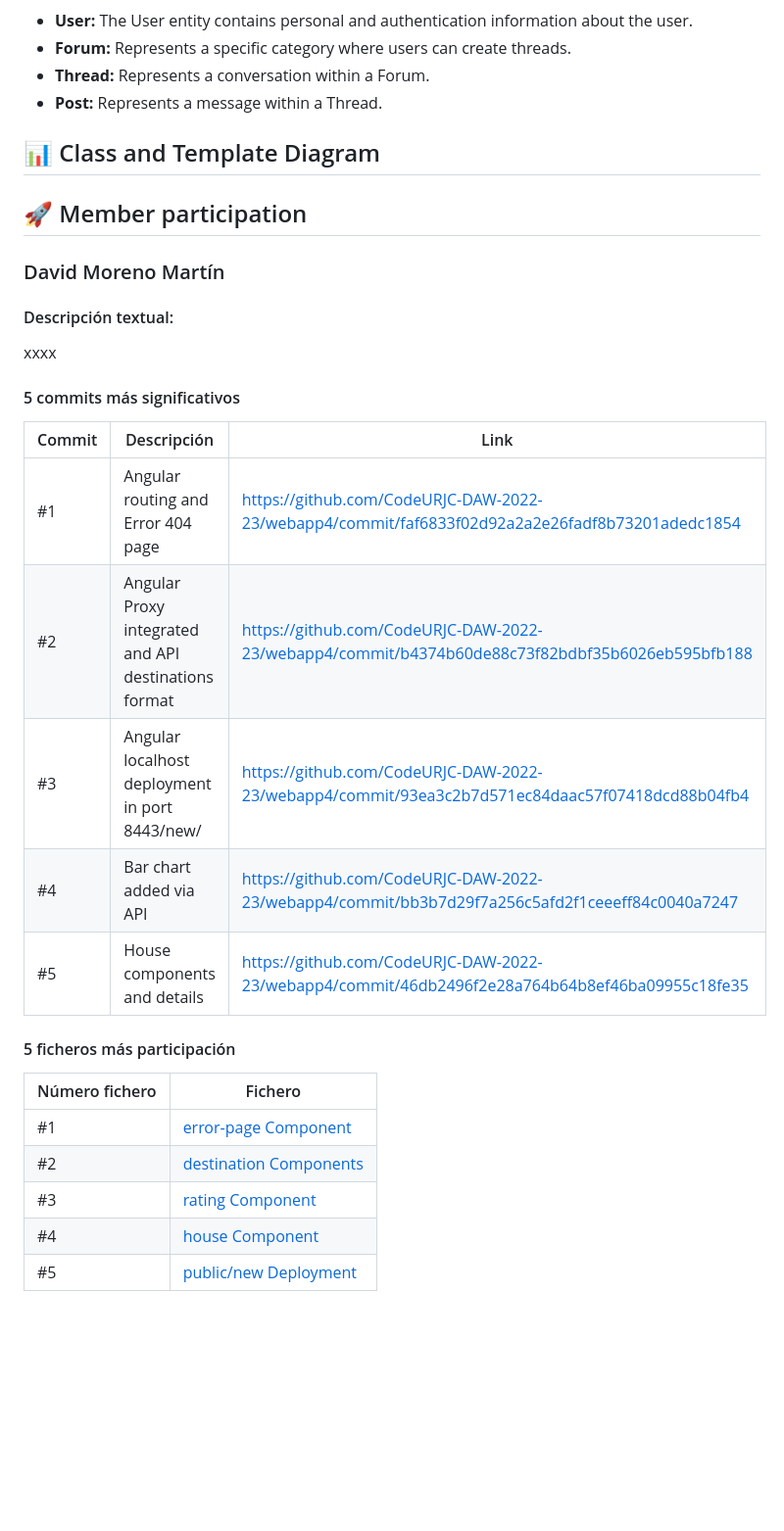
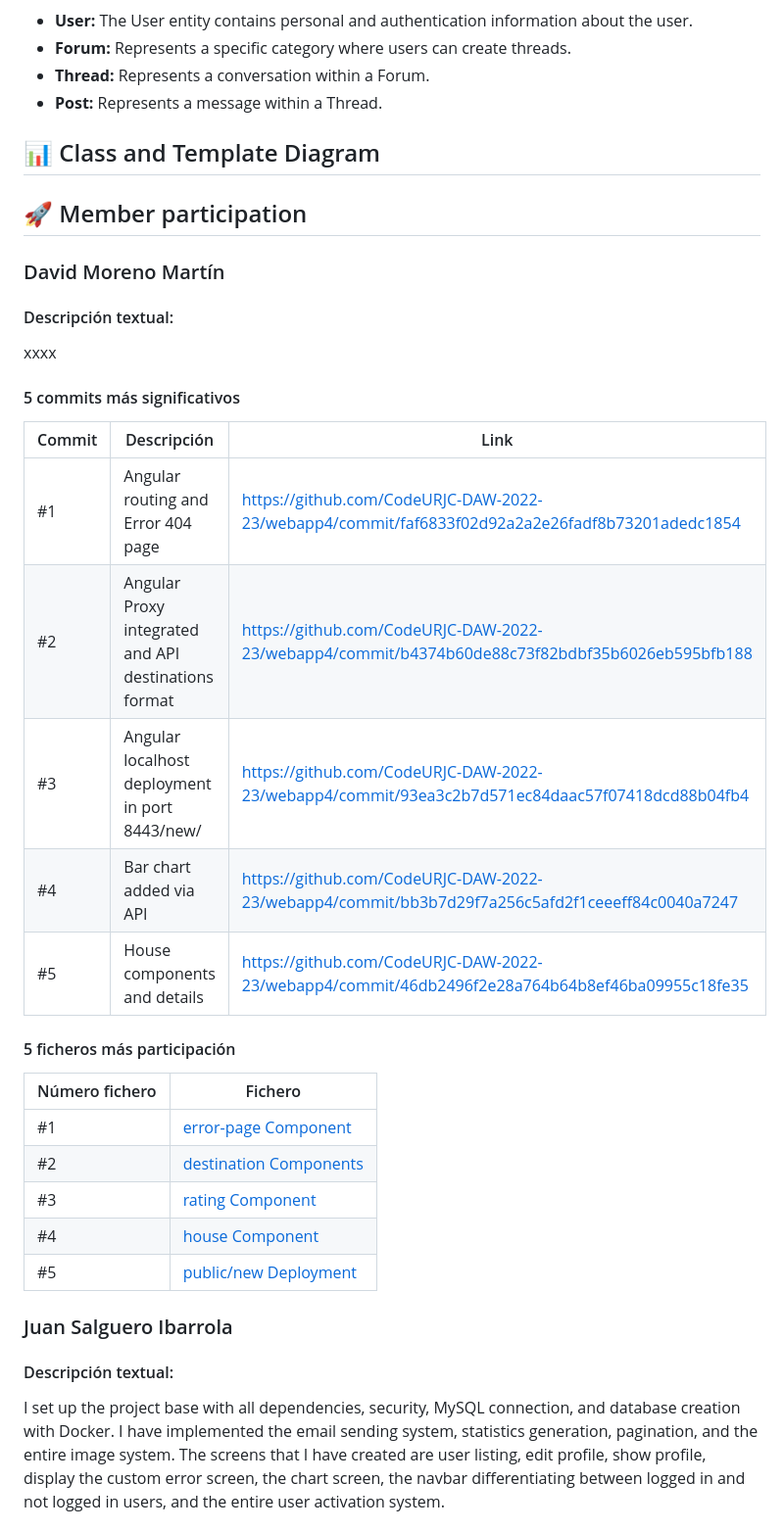
Before and after one commit to CodeURJC-DAW-2023-24/webapp06, a Markdown page: README.md, the part around one of its changes. Shown at 98% size. Drawn GitHub-style; blank space fills up the shorter version.

```diff
--- a/README.md
+++ b/README.md
@@ -205,31 +205,39 @@ docker run -d --name inforum_mysql -p 3306:3306 mysql_daw --default-authenticati
 - **Thread:** Represents a conversation within a Forum.
 - **Post:** Represents a message within a Thread.
 
-
 ## 📊 Class and Template Diagram
 
 ## 🚀 Member participation
 
 ### David Moreno Martín
+
 #### Descripción textual:
+
 xxxx
 
 #### 5 commits más significativos
 
-| Commit  | Descripción                                      | Link                                                                                            |
-| ------------- | ------------------------------------------------ | ----------------------------------------------------------------------------------------------- |
-| #1            | Angular routing and Error 404 page   | https://github.com/CodeURJC-DAW-2022-23/webapp4/commit/faf6833f02d92a2a2e26fadf8b73201adedc1854 |
-| #2            | Angular Proxy integrated and API destinations format | https://github.com/CodeURJC-DAW-2022-23/webapp4/commit/b4374b60de88c73f82bdbf35b6026eb595bfb188 |
-| #3            | Angular localhost deployment in port 8443/new/ |https://github.com/CodeURJC-DAW-2022-23/webapp4/commit/93ea3c2b7d571ec84daac57f07418dcd88b04fb4 |
-| #4            | Bar chart added via API	   | https://github.com/CodeURJC-DAW-2022-23/webapp4/commit/bb3b7d29f7a256c5afd2f1ceeeff84c0040a7247 |
-| #5            | House components and details			   | https://github.com/CodeURJC-DAW-2022-23/webapp4/commit/46db2496f2e28a764b64b8ef46ba09955c18fe35 |
+| Commit | Descripción                                          | Link                                                                                            |
+| ------ | ---------------------------------------------------- | ----------------------------------------------------------------------------------------------- |
+| #1     | Angular routing and Error 404 page                   | https://github.com/CodeURJC-DAW-2022-23/webapp4/commit/faf6833f02d92a2a2e26fadf8b73201adedc1854 |
+| #2     | Angular Proxy integrated and API destinations format | https://github.com/CodeURJC-DAW-2022-23/webapp4/commit/b4374b60de88c73f82bdbf35b6026eb595bfb188 |
+| #3     | Angular localhost deployment in port 8443/new/       | https://github.com/CodeURJC-DAW-2022-23/webapp4/commit/93ea3c2b7d571ec84daac57f07418dcd88b04fb4 |
+| #4     | Bar chart added via API                              | https://github.com/CodeURJC-DAW-2022-23/webapp4/commit/bb3b7d29f7a256c5afd2f1ceeeff84c0040a7247 |
+| #5     | House components and details                         | https://github.com/CodeURJC-DAW-2022-23/webapp4/commit/46db2496f2e28a764b64b8ef46ba09955c18fe35 |
 
 #### 5 ficheros más participación
 
-| Número fichero  | Fichero                                      |
-| ------------- | ------------------------------------------------ |
-| #1            | [error-page Component](https://github.com/CodeURJC-DAW-2022-23/webapp4/tree/DesarrolloAngular2/allCode/frontend/src/app/components/error-page)		   |
-| #2            | [destination Components](https://github.com/CodeURJC-DAW-2022-23/webapp4/tree/DesarrolloAngular2/allCode/frontend/src/app/components/destination)|
-| #3            | [rating Component](https://github.com/CodeURJC-DAW-2022-23/webapp4/tree/DesarrolloAngular2/allCode/frontend/src/app/components/rating) |
-| #4            | [house Component](https://github.com/CodeURJC-DAW-2022-23/webapp4/tree/DesarrolloAngular2/allCode/frontend/src/app/components/destination/house)	   |
-| #5            | [public/new Deployment](https://github.com/CodeURJC-DAW-2022-23/webapp4/tree/DesarrolloAngular2/allCode/Backend/idealTrip/src/main/resources/public/new)	   |
+| Número fichero | Fichero                                                                                                                                                  |
+| -------------- | -------------------------------------------------------------------------------------------------------------------------------------------------------- |
+| #1             | [error-page Component](https://github.com/CodeURJC-DAW-2022-23/webapp4/tree/DesarrolloAngular2/allCode/frontend/src/app/components/error-page)           |
+| #2             | [destination Components](https://github.com/CodeURJC-DAW-2022-23/webapp4/tree/DesarrolloAngular2/allCode/frontend/src/app/components/destination)        |
+| #3             | [rating Component](https://github.com/CodeURJC-DAW-2022-23/webapp4/tree/DesarrolloAngular2/allCode/frontend/src/app/components/rating)                   |
+| #4             | [house Component](https://github.com/CodeURJC-DAW-2022-23/webapp4/tree/DesarrolloAngular2/allCode/frontend/src/app/components/destination/house)         |
+| #5             | [public/new Deployment](https://github.com/CodeURJC-DAW-2022-23/webapp4/tree/DesarrolloAngular2/allCode/Backend/idealTrip/src/main/resources/public/new) |
+
+### Juan Salguero Ibarrola
+
+#### Descripción textual:
+
+I set up the project base with all dependencies, security, MySQL connection, and database creation with Docker. I have implemented the email sending system, statistics generation, pagination, and the entire image system. The screens that I have created are user listing, edit profile, show profile, display the custom error screen, the chart screen, the navbar differentiating between logged in and not logged in users, and the entire user activation system.
+
```
Also changed, not shown: other parts of README.md (+31 -12 lines).
